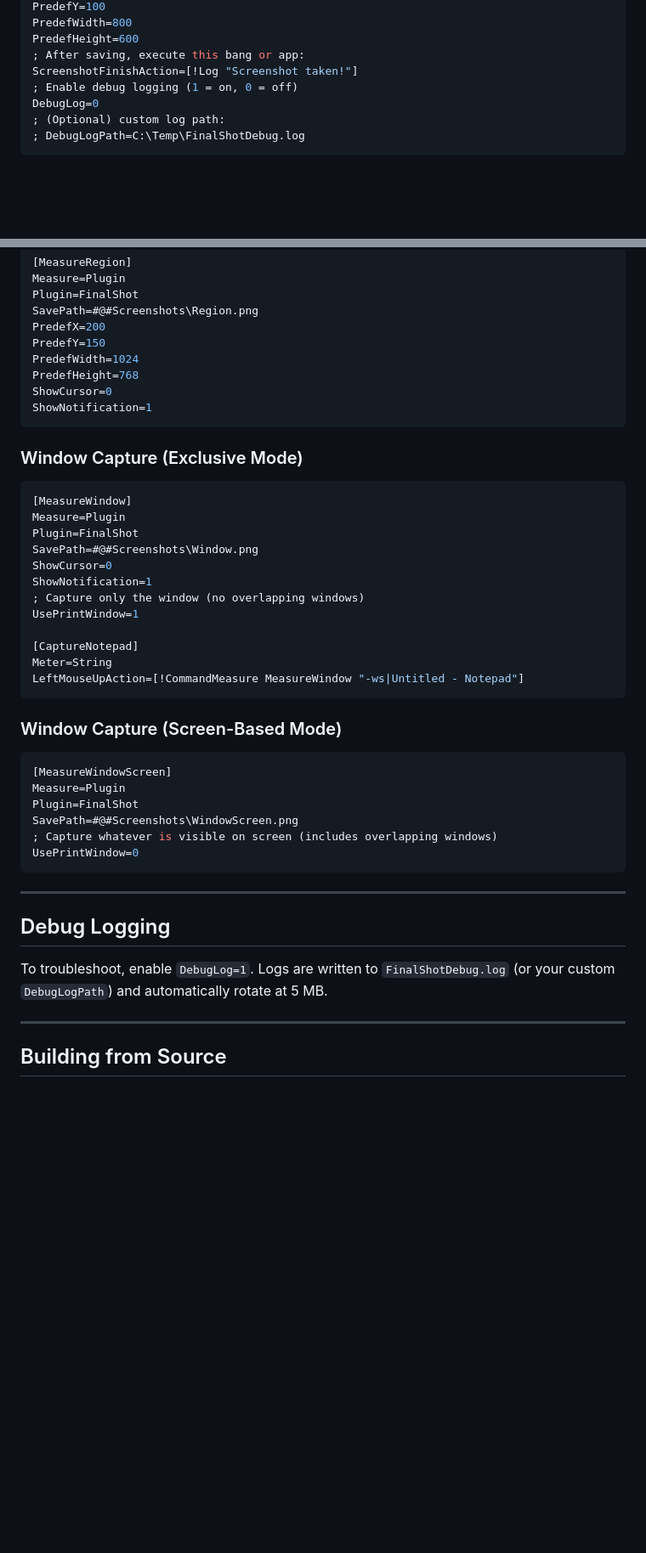
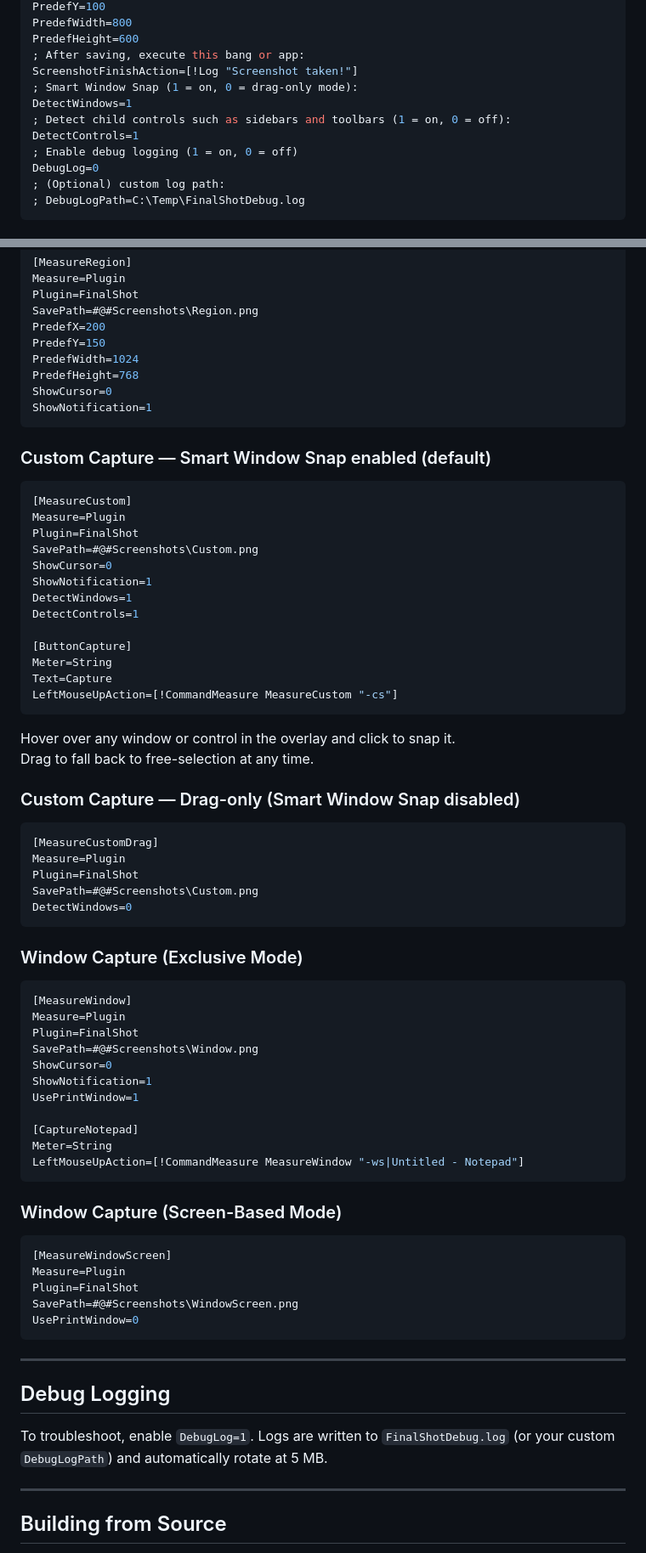
Before and after one commit to NSTechBytes/FinalShot, a Markdown page: README.md, 2 parts joined by grey strips. Shown at 85% size. Drawn GitHub-style; blank space fills up the shorter version.

Commit message:
feat: enhance README with detailed Smart Window Snap feature description and usage instructions

````diff
--- a/README.md
+++ b/README.md
@@ -99,6 +137,10 @@ PredefWidth=800
 PredefHeight=600
 ; After saving, execute this bang or app:
 ScreenshotFinishAction=[!Log "Screenshot taken!"]
+; Smart Window Snap (1 = on, 0 = drag-only mode):
+DetectWindows=1
+; Detect child controls such as sidebars and toolbars (1 = on, 0 = off):
+DetectControls=1
 ; Enable debug logging (1 = on, 0 = off)
 DebugLog=0
 ; (Optional) custom log path:
@@ -183,6 +228,34 @@ ShowCursor=0
 ShowNotification=1
 ```
 
+### Custom Capture — Smart Window Snap enabled (default)
+```ini
+[MeasureCustom]
+Measure=Plugin
+Plugin=FinalShot
+SavePath=#@#Screenshots\Custom.png
+ShowCursor=0
+ShowNotification=1
+DetectWindows=1
+DetectControls=1
+
+[ButtonCapture]
+Meter=String
+Text=Capture
+LeftMouseUpAction=[!CommandMeasure MeasureCustom "-cs"]
+```
+Hover over any window or control in the overlay and click to snap it.
+Drag to fall back to free-selection at any time.
+
+### Custom Capture — Drag-only (Smart Window Snap disabled)
+```ini
+[MeasureCustomDrag]
+Measure=Plugin
+Plugin=FinalShot
+SavePath=#@#Screenshots\Custom.png
+DetectWindows=0
+```
+
 ### Window Capture (Exclusive Mode)
 ```ini
 [MeasureWindow]
@@ -191,7 +264,6 @@ Plugin=FinalShot
 SavePath=#@#Screenshots\Window.png
 ShowCursor=0
 ShowNotification=1
-; Capture only the window (no overlapping windows)
 UsePrintWindow=1
 
 [CaptureNotepad]
@@ -205,7 +277,6 @@ LeftMouseUpAction=[!CommandMeasure MeasureWindow "-ws|Untitled - Notepad"]
 Measure=Plugin
 Plugin=FinalShot
 SavePath=#@#Screenshots\WindowScreen.png
-; Capture whatever is visible on screen (includes overlapping windows)
 UsePrintWindow=0
 ```
 
@@ -213,7 +284,7 @@ UsePrintWindow=0
 
 ## Debug Logging
 
-To troubleshoot, enable `DebugLog=1`. Logs are written to `FinalShotDebug.log` (or your custom `DebugLogPath`) and automatically rotate at 5 MB.
+To troubleshoot, enable `DebugLog=1`. Logs are written to `FinalShotDebug.log` (or your custom `DebugLogPath`) and automatically rotate at 5 MB.
 
 ---
 
````
Also changed, not shown: other parts of README.md (+58 -17 lines).
